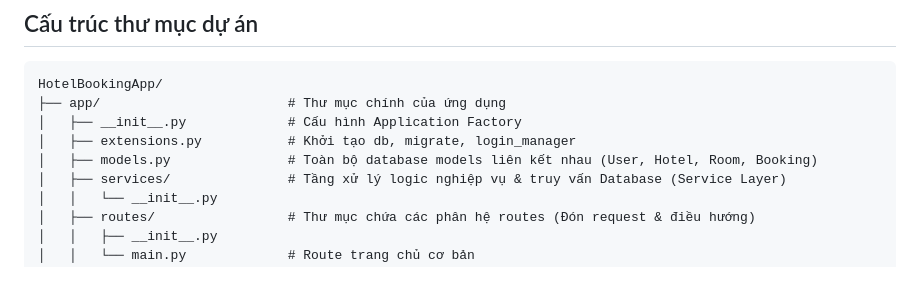
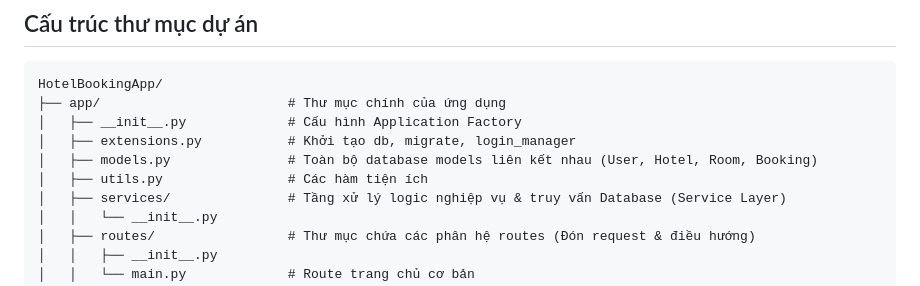
Before and after one commit to doanktvip/HotelBookingApp, a Markdown page: README.md, the part around the change. GitHub-like rendering.

```diff
--- a/README.md
+++ b/README.md
@@ -10,6 +10,7 @@ HotelBookingApp/
 │   ├── __init__.py             # Cấu hình Application Factory
 │   ├── extensions.py           # Khởi tạo db, migrate, login_manager
 │   ├── models.py               # Toàn bộ database models liên kết nhau (User, Hotel, Room, Booking)
+│   ├── utils.py                # Các hàm tiện ích
 │   ├── services/               # Tầng xử lý logic nghiệp vụ & truy vấn Database (Service Layer)
 │   │   └── __init__.py
 │   ├── routes/                 # Thư mục chứa các phân hệ routes (Đón request & điều hướng)
```
